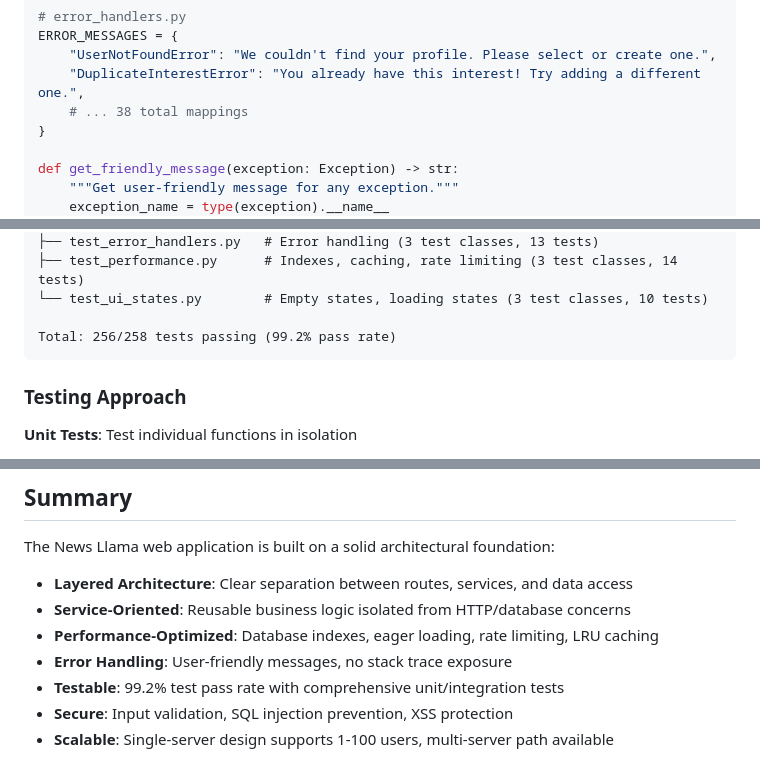
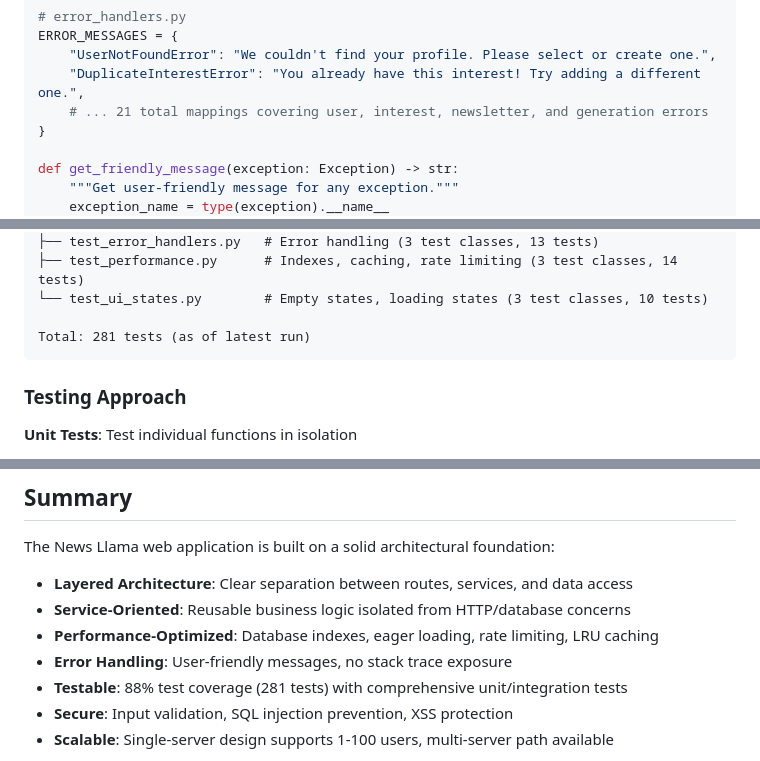
Before and after one commit to slb350/news-llama, a Markdown page: docs/architecture.md, 3 parts joined by grey strips. Drawn GitHub-style.

````diff
--- a/docs/architecture.md
+++ b/docs/architecture.md
@@ -1270,7 +1346,7 @@ Exception
 ERROR_MESSAGES = {
     "UserNotFoundError": "We couldn't find your profile. Please select or create one.",
     "DuplicateInterestError": "You already have this interest! Try adding a different one.",
-    # ... 38 total mappings
+    # ... 21 total mappings covering user, interest, newsletter, and generation errors
 }
 
 def get_friendly_message(exception: Exception) -> str:
@@ -1457,7 +1533,7 @@ tests/web/unit/
 ├── test_performance.py      # Indexes, caching, rate limiting (3 test classes, 14 tests)
 └── test_ui_states.py        # Empty states, loading states (3 test classes, 10 tests)
 
-Total: 256/258 tests passing (99.2% pass rate)
+Total: 281 tests (as of latest run)
 ```
 
 ### Testing Approach
@@ -1651,7 +1727,7 @@ The News Llama web application is built on a solid architectural foundation:
 - **Service-Oriented**: Reusable business logic isolated from HTTP/database concerns
 - **Performance-Optimized**: Database indexes, eager loading, rate limiting, LRU caching
 - **Error Handling**: User-friendly messages, no stack trace exposure
-- **Testable**: 99.2% test pass rate with comprehensive unit/integration tests
+- **Testable**: 88% test coverage (281 tests) with comprehensive unit/integration tests
 - **Secure**: Input validation, SQL injection prevention, XSS protection
 - **Scalable**: Single-server design supports 1-100 users, multi-server path available
 
````
Also changed, not shown: other parts of docs/architecture.md (+92 -16 lines).
